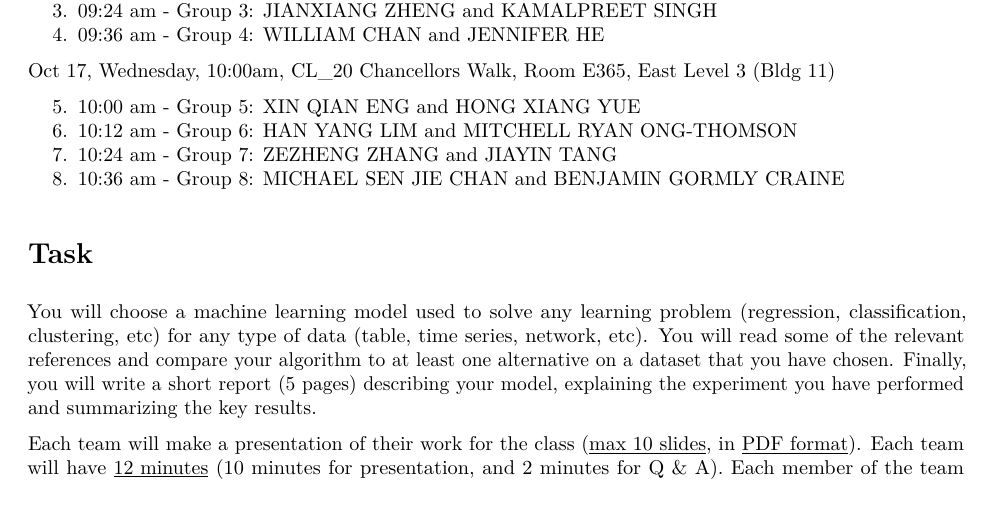
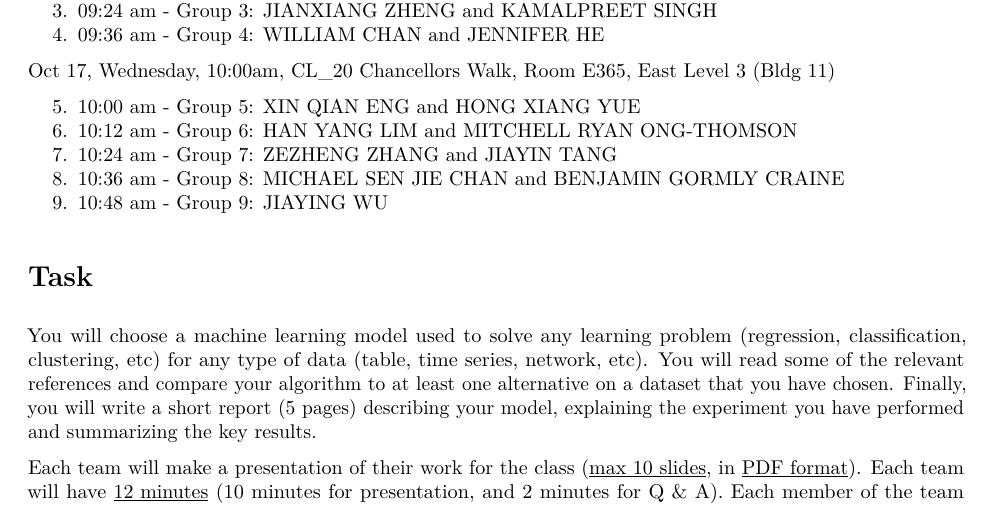
Before and after one commit to davan690/SML2018, an R Markdown document (project/project.Rmd): part of page 1 of 2, cut so that both start at the same text. The pictures show the output file project/project.pdf that the author committed with the source.

Commit message:
add one group

```diff
--- a/project/project.Rmd
+++ b/project/project.Rmd
@@ -23,7 +23,7 @@ Oct 17, Wednesday, 10:00am, CL_20 Chancellors Walk, Room E365, East Level 3 (Bld
 6. 10:12 am - Group 6: HAN YANG LIM and MITCHELL RYAN ONG-THOMSON
 7. 10:24 am - Group 7: ZEZHENG  ZHANG and JIAYIN TANG
 8. 10:36 am - Group 8: MICHAEL SEN JIE CHAN and BENJAMIN GORMLY CRAINE
-
+9. 10:48 am - Group 9: JIAYING WU
 
 # Task
 
```
Also changed, not shown: project/project.pdf.
